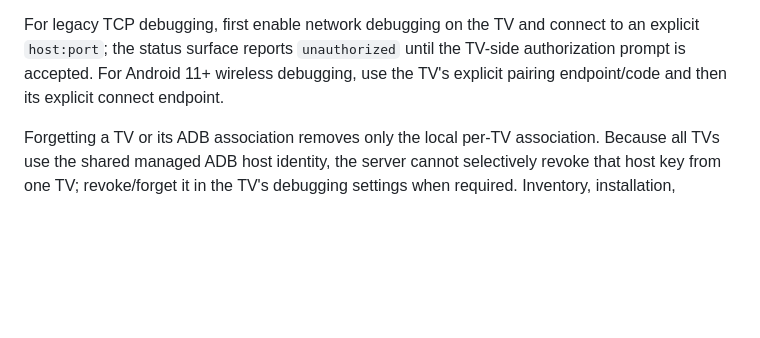
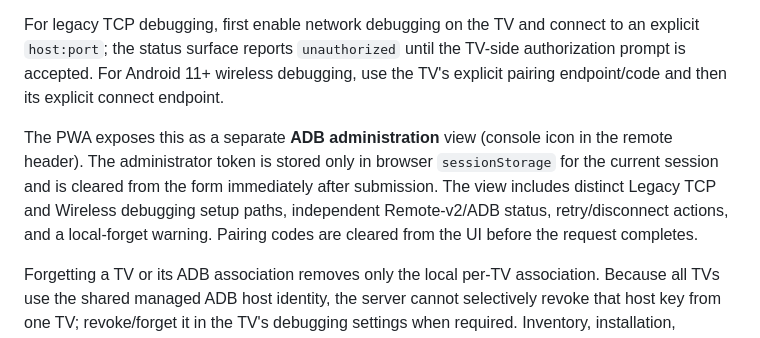
Before and after one commit to vm75/droidtv-remote, a Markdown page: README.md, the part around the change. Drawn GitHub-style; blank space fills up the shorter version.

Commit message:
Document PWA ADB setup and session credentials

```diff
--- a/README.md
+++ b/README.md
@@ -216,4 +216,6 @@ All ADB responses are `Cache-Control: no-store`. Status reports Remote v2 and AD
 
 For legacy TCP debugging, first enable network debugging on the TV and connect to an explicit `host:port`; the status surface reports `unauthorized` until the TV-side authorization prompt is accepted. For Android 11+ wireless debugging, use the TV's explicit pairing endpoint/code and then its explicit connect endpoint.
 
+The PWA exposes this as a separate **ADB administration** view (console icon in the remote header). The administrator token is stored only in browser `sessionStorage` for the current session and is cleared from the form immediately after submission. The view includes distinct Legacy TCP and Wireless debugging setup paths, independent Remote-v2/ADB status, retry/disconnect actions, and a local-forget warning. Pairing codes are cleared from the UI before the request completes.
+
 Forgetting a TV or its ADB association removes only the local per-TV association. Because all TVs use the shared managed ADB host identity, the server cannot selectively revoke that host key from one TV; revoke/forget it in the TV's debugging settings when required. Inventory, installation, package administration, and diagnostics are intentionally added only by later ADB phases.
```
